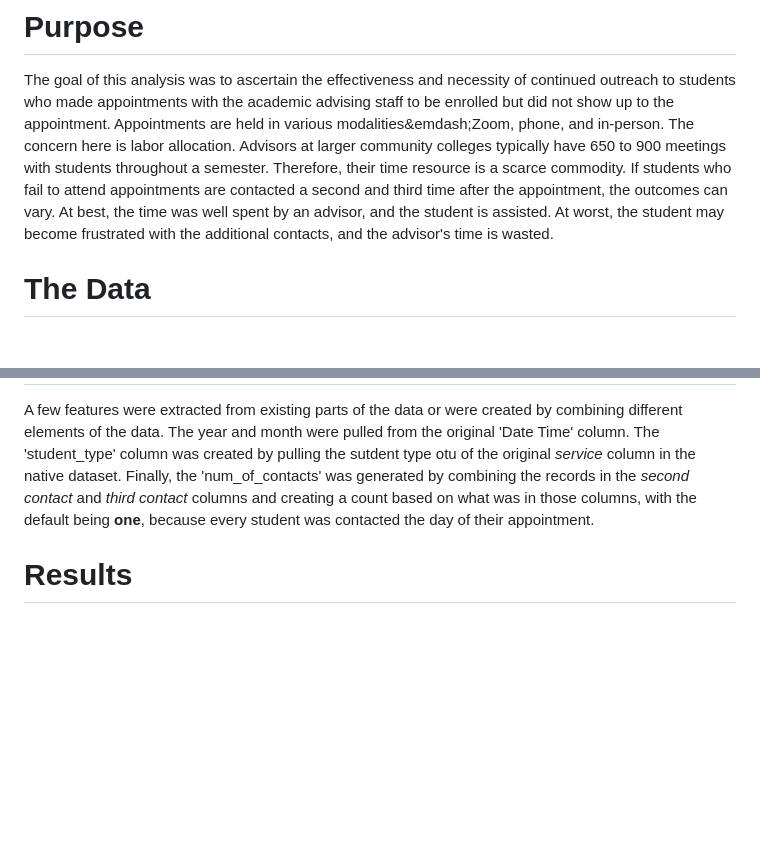
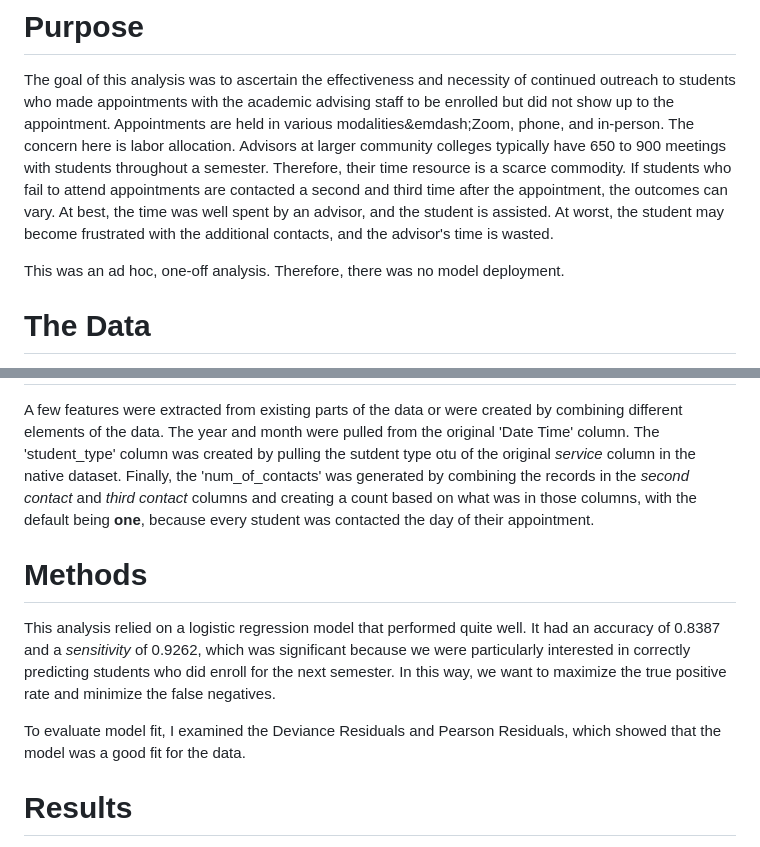
Before and after one commit to amslemp/Machine_Learning, a Markdown page: Appointment Analysis/README.md, 2 parts joined by grey strips. Drawn GitHub-style; blank space fills up the shorter version.

```diff
--- a/Appointment Analysis/README.md
+++ b/Appointment Analysis/README.md
@@ -1,6 +1,8 @@
 # Purpose
 
 The goal of this analysis was to ascertain the effectiveness and necessity of continued outreach to students who made appointments with the academic advising staff to be enrolled but did not show up to the appointment. Appointments are held in various modalities&emdash;Zoom, phone, and in-person. The concern here is labor allocation. Advisors at larger community colleges typically have 650 to 900 meetings with students throughout a semester. Therefore, their time resource is a scarce commodity. If students who fail to attend appointments are contacted a second and third time after the appointment, the outcomes can vary. At best, the time was well spent by an advisor, and the student is assisted. At worst, the student may become frustrated with the additional contacts, and the advisor's time is wasted.
+
+This was an ad hoc, one-off analysis. Therefore, there was no model deployment.
 
 # The Data
 
@@ -18,6 +20,12 @@ Since this data comes from a database in which the entries were made by advisors
 
 A few features were extracted from existing parts of the data or  were created by combining different elements of the data. The year and month were pulled from the original 'Date Time' column. The 'student_type' column was created by pulling the sutdent type otu of the original *service* column in the native dataset. Finally, the 'num_of_contacts' was generated by combining the records in the *second contact* and *third contact* columns and creating a count based on what was in those columns, with the default being **one**, because every student was contacted the day of their appointment.
 
+# Methods
+
+This analysis relied on a logistic regression model that performed quite well. It had an accuracy of 0.8387 and a *sensitivity* of 0.9262, which was significant because we were particularly interested in correctly predicting students who did enroll for the next semester. In this way, we want to maximize the true positive rate and minimize the false negatives.
+
+To evaluate model fit, I examined the Deviance Residuals and Pearson Residuals, which showed that the model was a good fit for the data.
+
 # Results
 
 The analysis revealed that student types have different propensities to enroll than others. For intstnace, high school students were 27.36% more likely to not enroll than a current student who sets an appointment. On the other hand, new students who set an appointment are 109.34% more likely to not enroll than a current student who sets an appointment.
```
